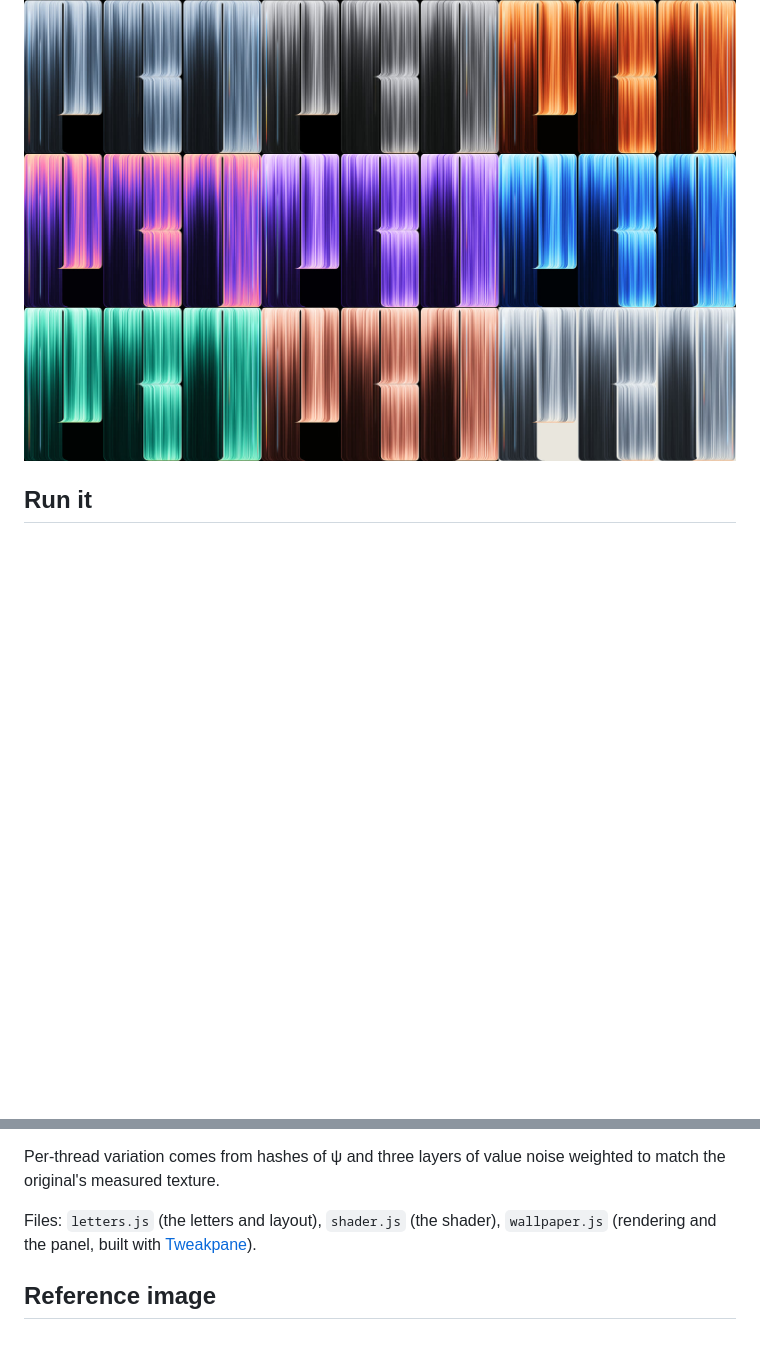
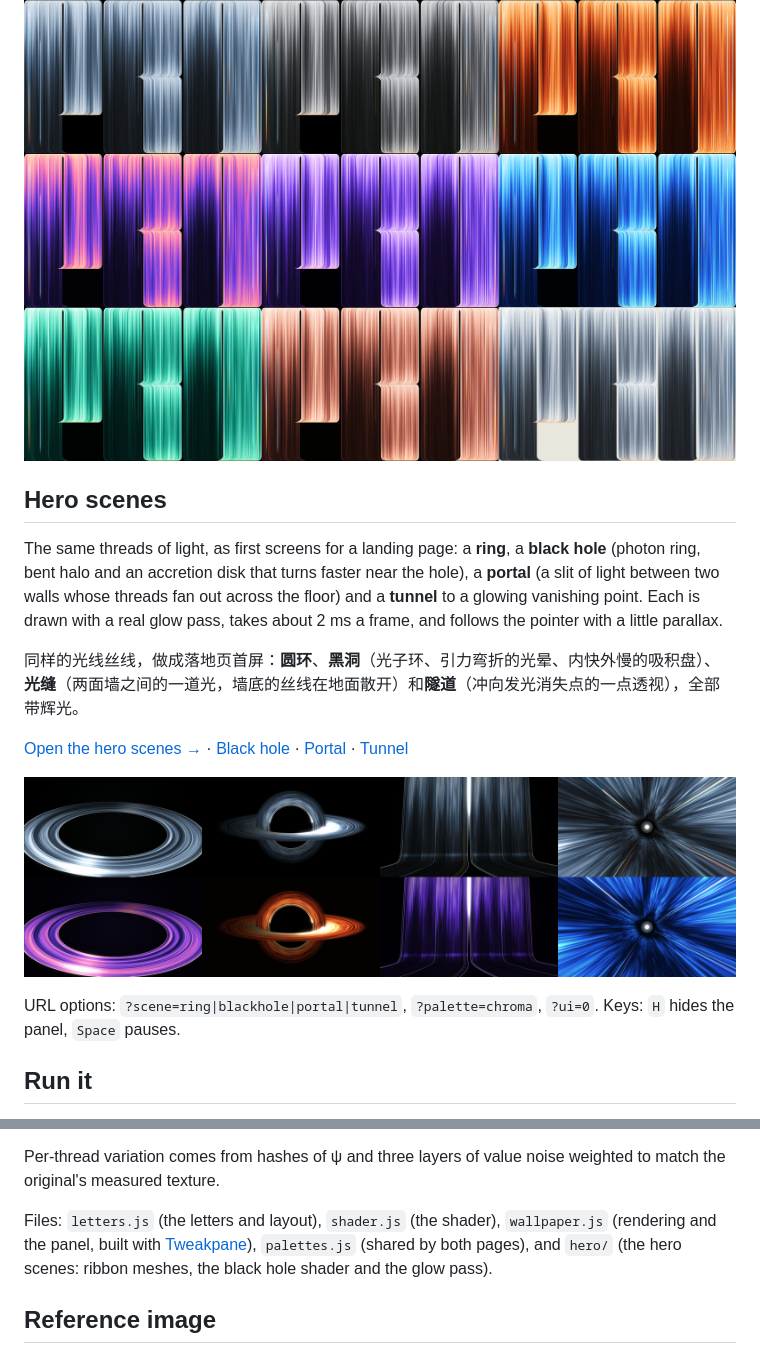
Before and after one commit to kubai087/pro-threads, a Markdown page: README.md, 2 parts joined by grey strips. Drawn GitHub-style; pictures changed too: media/hero.jpg (added); blank space fills up the shorter version.

Commit message:
Add hero scenes: ring, black hole, portal and tunnel, with glow
The threads of light as first screens for a landing page, at /hero/.
Palettes move to palettes.js, shared with the wallpaper.

```diff
--- a/README.md
+++ b/README.md
@@ -21,6 +21,18 @@ An animated, real-time WebGL wallpaper: letters made of thousands of fine thread
 ![The A–Z thread typeface](media/alphabet.jpg)
 
 ![Palettes](media/palettes.jpg)
+
+## Hero scenes
+
+The same threads of light, as first screens for a landing page: a **ring**, a **black hole** (photon ring, bent halo and an accretion disk that turns faster near the hole), a **portal** (a slit of light between two walls whose threads fan out across the floor) and a **tunnel** to a glowing vanishing point. Each is drawn with a real glow pass, takes about 2 ms a frame, and follows the pointer with a little parallax.
+
+同样的光线丝线，做成落地页首屏：**圆环**、**黑洞**（光子环、引力弯折的光晕、内快外慢的吸积盘）、**光缝**（两面墙之间的一道光，墙底的丝线在地面散开）和**隧道**（冲向发光消失点的一点透视），全部带辉光。
+
+[Open the hero scenes →](https://www.kubai.design/pro-threads/hero/) · [Black hole](https://www.kubai.design/pro-threads/hero/?scene=blackhole) · [Portal](https://www.kubai.design/pro-threads/hero/?scene=portal&palette=violet) · [Tunnel](https://www.kubai.design/pro-threads/hero/?scene=tunnel&palette=ocean)
+
+![Hero scenes: ring, black hole, portal, tunnel](media/hero.jpg)
+
+URL options: `?scene=ring|blackhole|portal|tunnel`, `?palette=chroma`, `?ui=0`. Keys: `H` hides the panel, `Space` pauses.
 
 ## Run it
 
@@ -52,7 +64,7 @@ Because the offset is linear in a thread's coordinate **ψ**, each pixel can sol
 
 Per-thread variation comes from hashes of ψ and three layers of value noise weighted to match the original's measured texture.
 
-Files: `letters.js` (the letters and layout), `shader.js` (the shader), `wallpaper.js` (rendering and the panel, built with [Tweakpane](https://tweakpane.github.io/docs/)).
+Files: `letters.js` (the letters and layout), `shader.js` (the shader), `wallpaper.js` (rendering and the panel, built with [Tweakpane](https://tweakpane.github.io/docs/)), `palettes.js` (shared by both pages), and `hero/` (the hero scenes: ribbon meshes, the black hole shader and the glow pass).
 
 ## Reference image
 
```
Also changed, not shown: other parts of README.md (+1 -1 lines), 7 other files.
